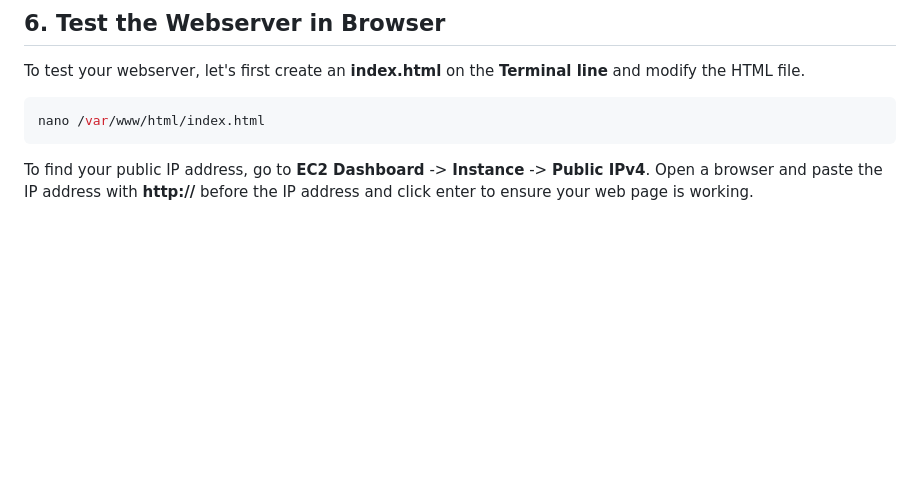
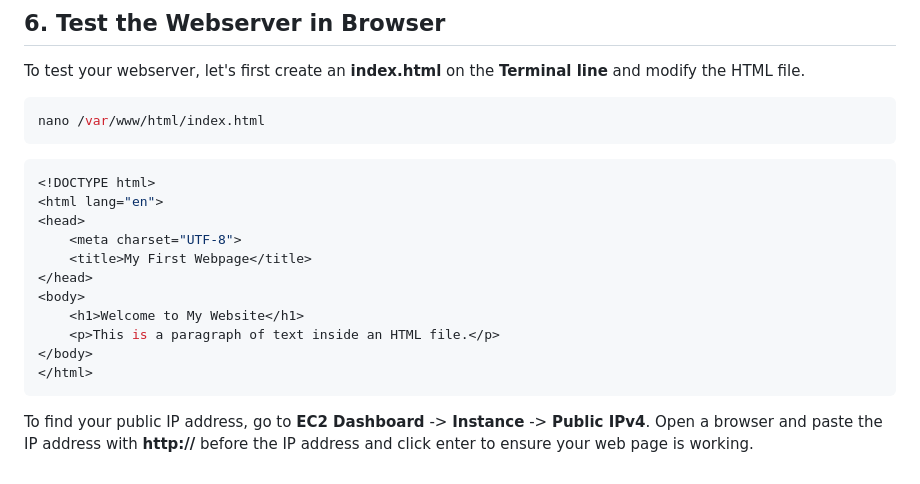
Before and after one commit to autumn-tsogt/ICT171-Project, a Markdown page: Server/server.md, the part around the change. GitHub-like rendering; blank space fills up the shorter version.

Commit message:
Updated server documentation

````diff
--- a/Server/server.md
+++ b/Server/server.md
@@ -74,5 +74,18 @@ To test your webserver, let's first create an **index.html** on the **Terminal l
 nano /var/www/html/index.html
 ```
 
+``` bash
+<!DOCTYPE html>
+<html lang="en">
+<head>
+    <meta charset="UTF-8">
+    <title>My First Webpage</title>
+</head>
+<body>
+    <h1>Welcome to My Website</h1>
+    <p>This is a paragraph of text inside an HTML file.</p>
+</body>
+</html>
+```
 To find your public IP address, go to **EC2 Dashboard** -> **Instance** -> **Public IPv4**.
 Open a browser and paste the IP address with **http://** before the IP address and click enter to ensure your web page is working.
````
